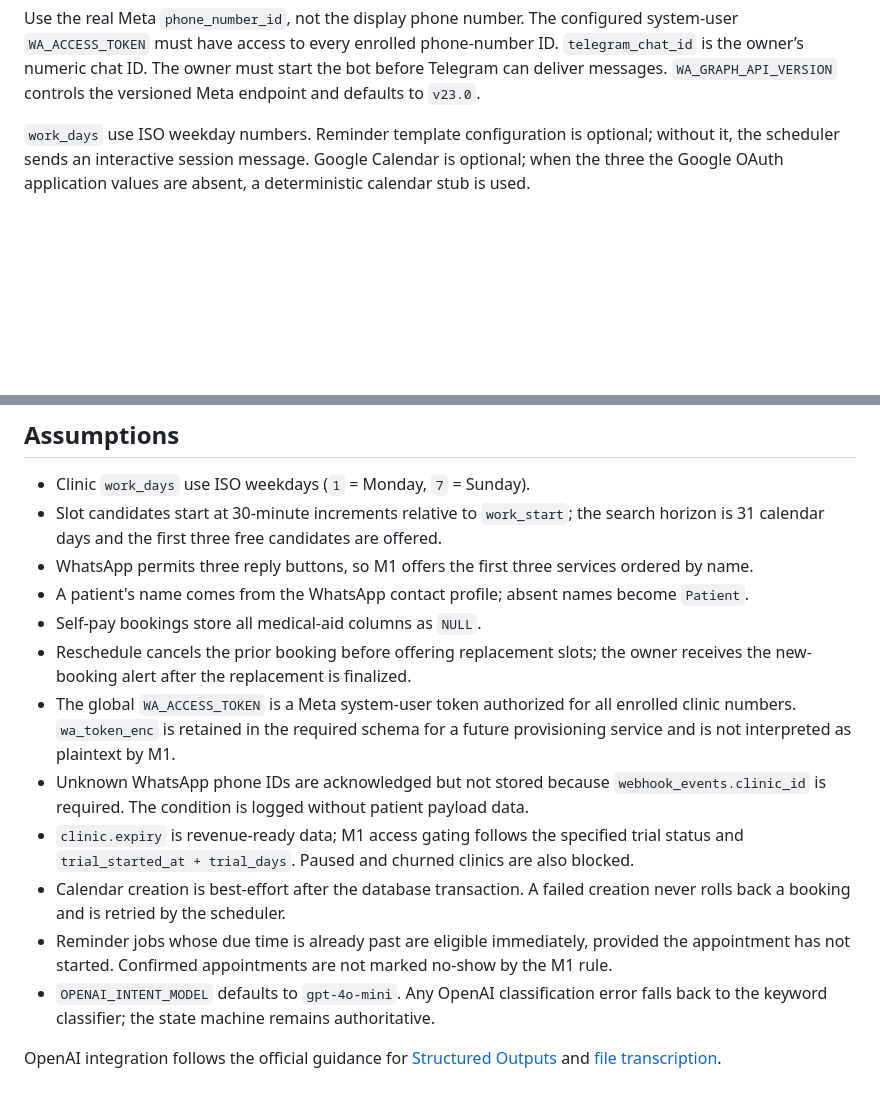
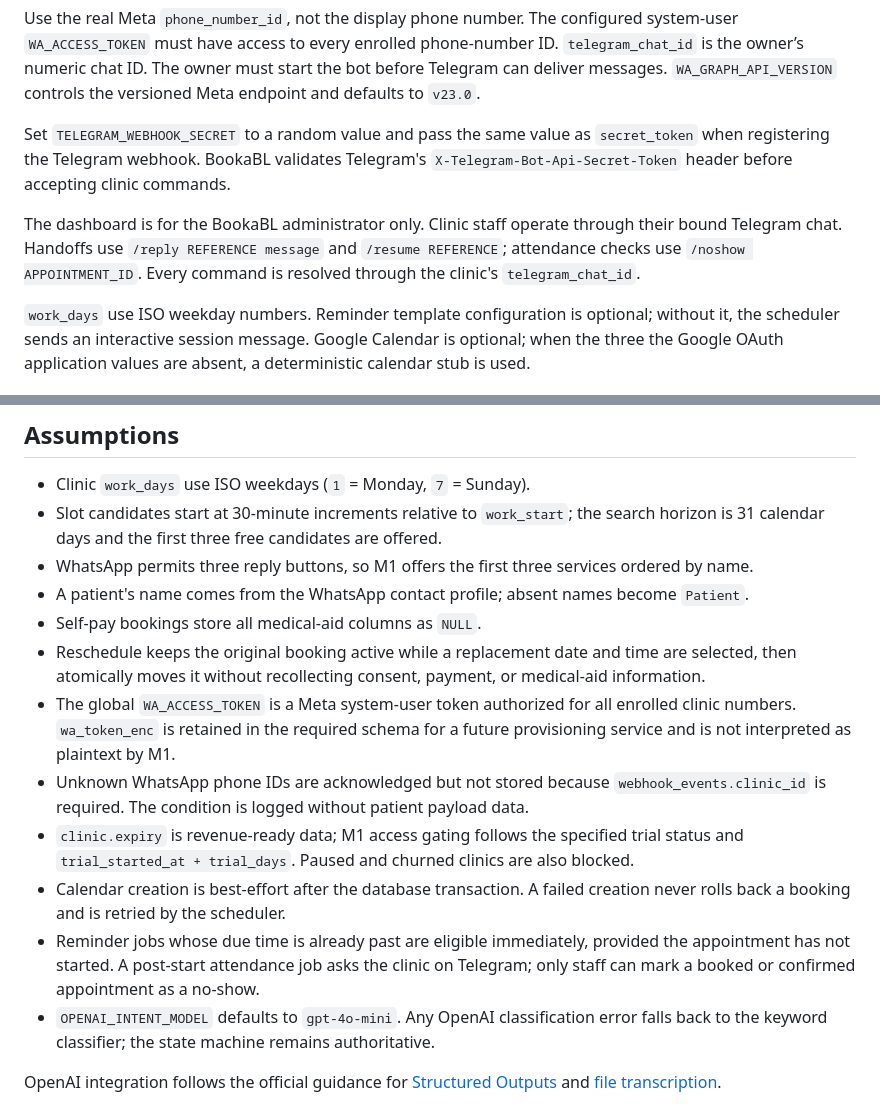
Before and after one commit to fahiiim/BookaBL, a Markdown page: README.md, 2 parts joined by grey strips. Rendered like a GitHub page; blank space fills up the shorter version.

Commit message:
Conversation flow Revamped

```diff
--- a/README.md
+++ b/README.md
@@ -142,6 +142,14 @@ Use the real Meta `phone_number_id`, not the display phone number. The configure
 `WA_ACCESS_TOKEN` must have access to every enrolled phone-number ID. `telegram_chat_id` is the
 owner’s numeric chat ID. The owner must start the bot before Telegram can deliver messages.
 `WA_GRAPH_API_VERSION` controls the versioned Meta endpoint and defaults to `v23.0`.
+
+Set `TELEGRAM_WEBHOOK_SECRET` to a random value and pass the same value as `secret_token` when
+registering the Telegram webhook. BookaBL validates Telegram's
+`X-Telegram-Bot-Api-Secret-Token` header before accepting clinic commands.
+
+The dashboard is for the BookaBL administrator only. Clinic staff operate through their bound
+Telegram chat. Handoffs use `/reply REFERENCE message` and `/resume REFERENCE`; attendance checks
+use `/noshow APPOINTMENT_ID`. Every command is resolved through the clinic's `telegram_chat_id`.
 
 `work_days` use ISO weekday numbers. Reminder template configuration is optional; without it,
 the scheduler sends an interactive session message. Google Calendar is optional; when the three
@@ -240,8 +248,8 @@ reconnect. Production startup rejects a configured Google OAuth integration with
 - WhatsApp permits three reply buttons, so M1 offers the first three services ordered by name.
 - A patient's name comes from the WhatsApp contact profile; absent names become `Patient`.
 - Self-pay bookings store all medical-aid columns as `NULL`.
-- Reschedule cancels the prior booking before offering replacement slots; the owner receives the
-  new-booking alert after the replacement is finalized.
+- Reschedule keeps the original booking active while a replacement date and time are selected,
+  then atomically moves it without recollecting consent, payment, or medical-aid information.
 - The global `WA_ACCESS_TOKEN` is a Meta system-user token authorized for all enrolled clinic
   numbers. `wa_token_enc` is retained in the required schema for a future provisioning service
   and is not interpreted as plaintext by M1.
@@ -252,7 +260,8 @@ reconnect. Production startup rejects a configured Google OAuth integration with
 - Calendar creation is best-effort after the database transaction. A failed creation never
   rolls back a booking and is retried by the scheduler.
 - Reminder jobs whose due time is already past are eligible immediately, provided the appointment
-  has not started. Confirmed appointments are not marked no-show by the M1 rule.
+  has not started. A post-start attendance job asks the clinic on Telegram; only staff can mark a
+  booked or confirmed appointment as a no-show.
 - `OPENAI_INTENT_MODEL` defaults to `gpt-4o-mini`. Any OpenAI classification error falls back to
   the keyword classifier; the state machine remains authoritative.
 
```
Also changed, not shown: other parts of README.md (+1 -1 lines).
